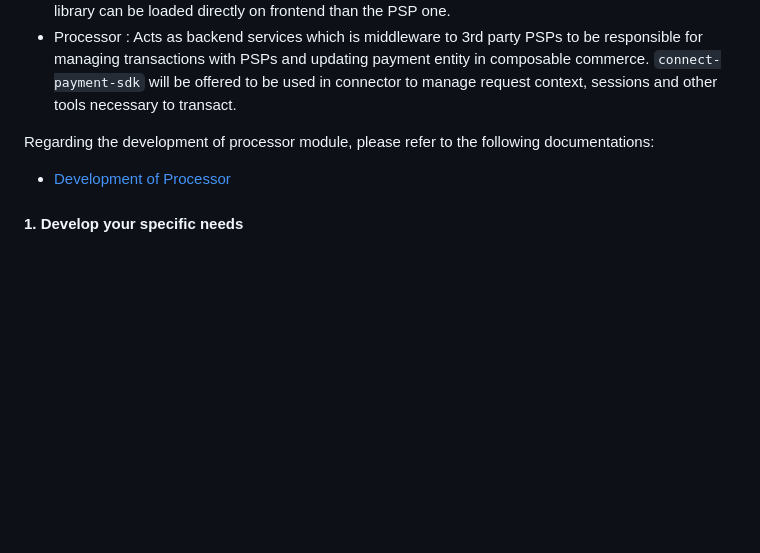
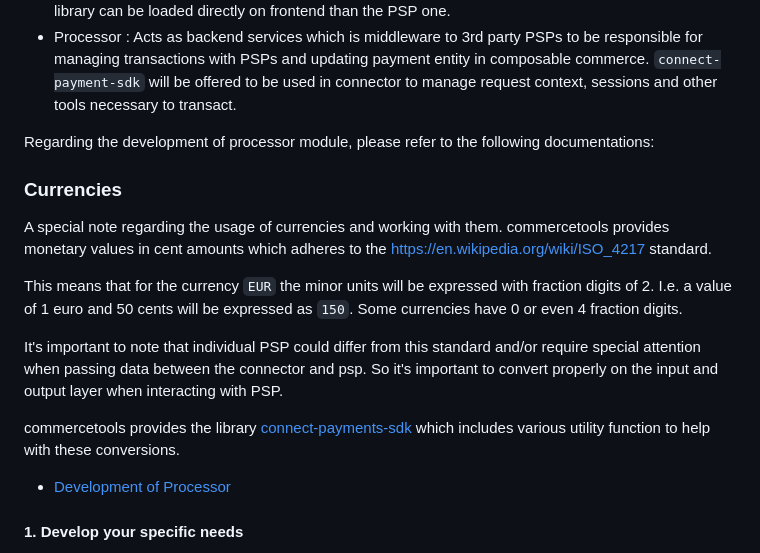
Before and after one commit to commercetools/connect-payment-integration-template, a Markdown page: README.md, the part around the change. GitHub-like rendering; blank space fills up the shorter version.

Commit message:
chore(docs): update README.MD with information about fraction digits (#494)
* chore(template): update readme.md with info about the currency convertions

* chore(readme.md): add reference to the payments sdk

* chore(readme.md): update readme.md

```diff
--- a/README.md
+++ b/README.md
@@ -30,6 +30,16 @@ The template contains two modules :
 - Processor : Acts as backend services which is middleware to 3rd party PSPs to be responsible for managing transactions with PSPs and updating payment entity in composable commerce. `connect-payment-sdk` will be offered to be used in connector to manage request context, sessions and other tools necessary to transact.
 
 Regarding the development of processor module, please refer to the following documentations:
+
+### Currencies
+
+A special note regarding the usage of currencies and working with them. commercetools provides monetary values in cent amounts which adheres to the <https://en.wikipedia.org/wiki/ISO_4217> standard.
+
+This means that for the currency `EUR` the minor units will be expressed with fraction digits of 2. I.e. a value of 1 euro and 50 cents will be expressed as `150`. Some currencies have 0 or even 4 fraction digits.
+
+It's important to note that individual PSP could differ from this standard and/or require special attention when passing data between the connector and psp. So it's important to convert properly on the input and output layer when interacting with PSP.
+
+commercetools provides the library [connect-payments-sdk](https://github.com/commercetools/connect-payments-sdk) which includes various utility function to help with these conversions.
 
 - [Development of Processor](./processor/README.md)
 
```
